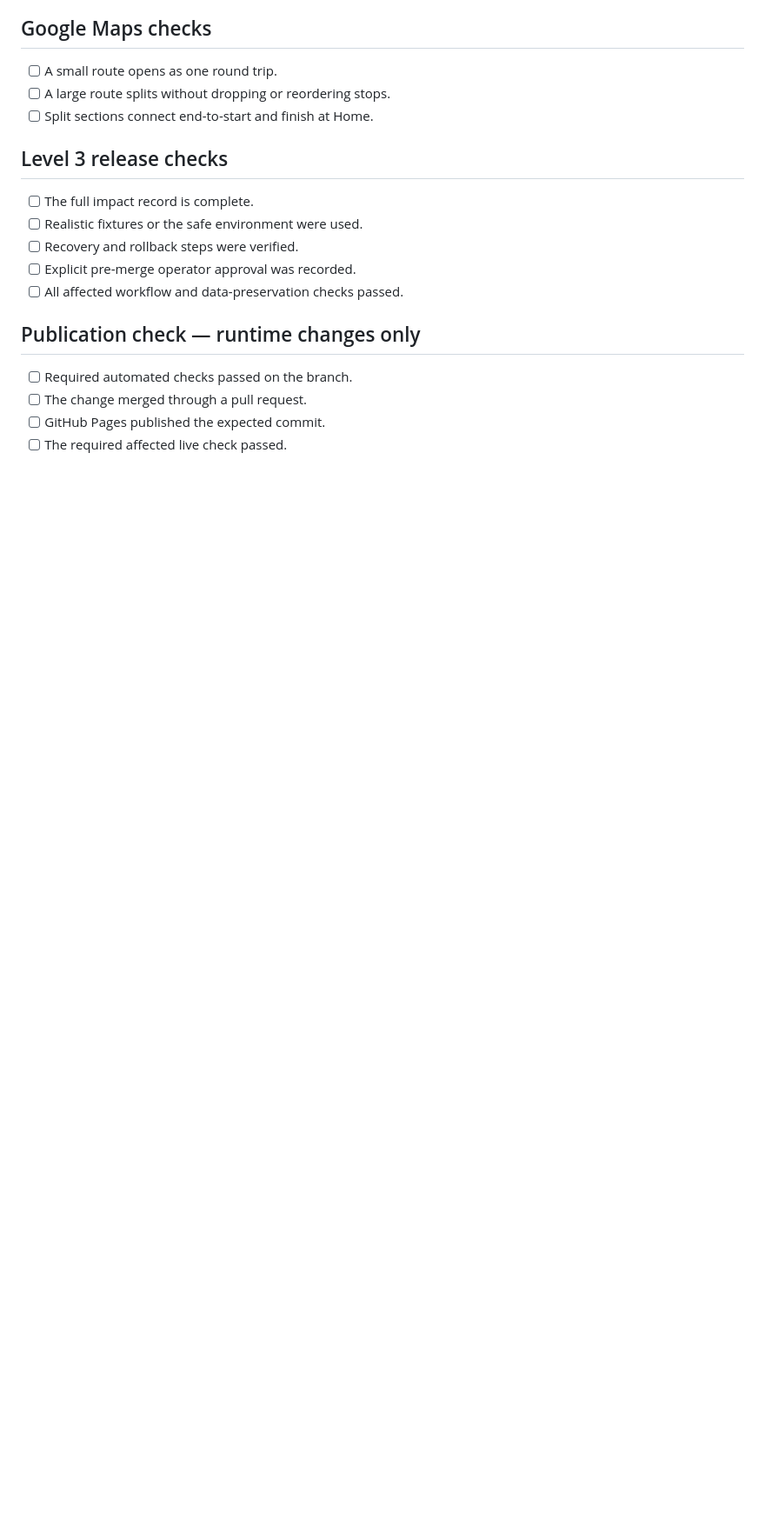
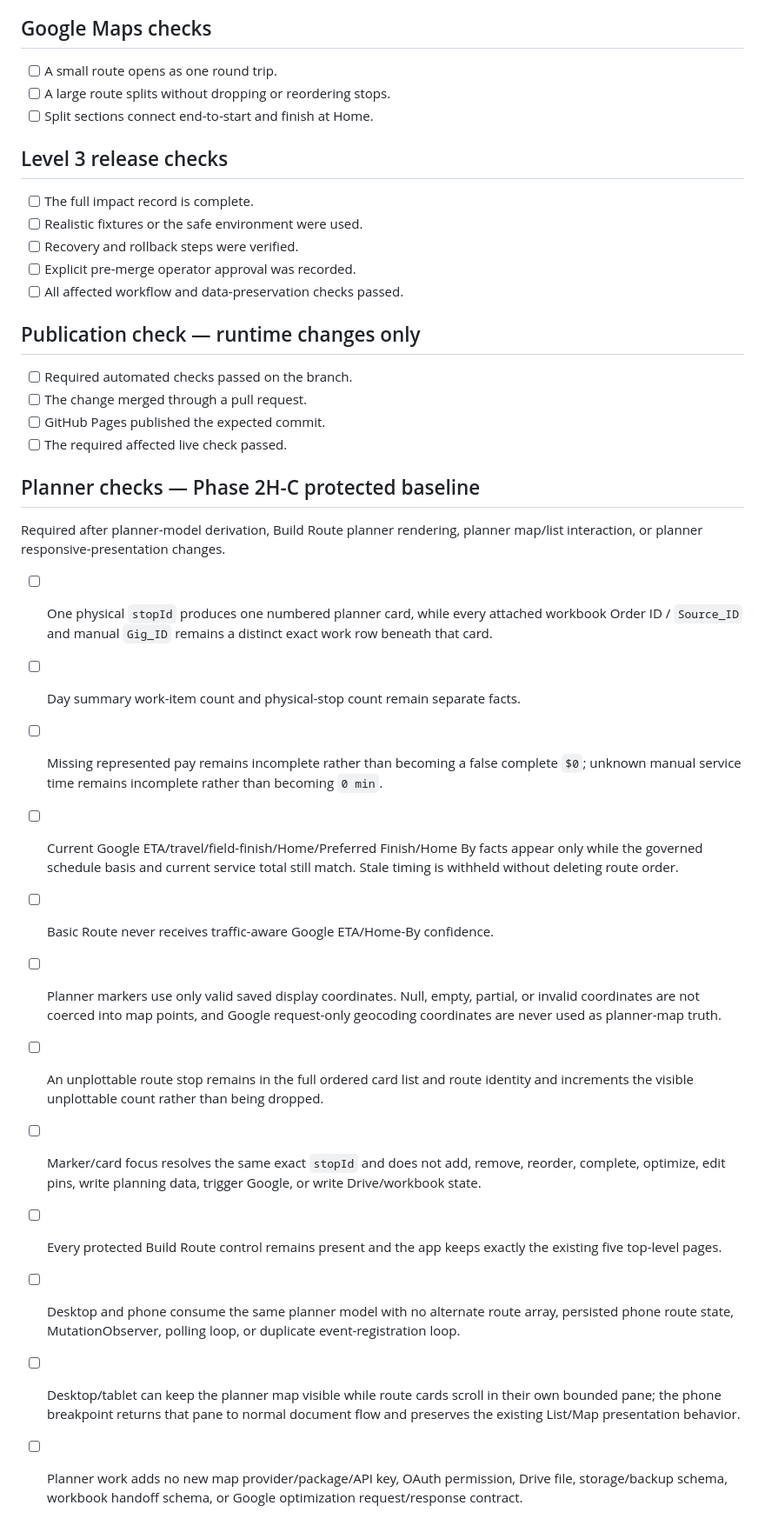
Before and after one commit to timbone72-CC/free-map-router, a Markdown page: REGRESSION_CHECKLIST.md, the part around the change. Shown at 87% size. Rendered like a GitHub page; blank space fills up the shorter version.

Commit message:
Add Phase 2H-C planner regression baseline

```diff
--- a/REGRESSION_CHECKLIST.md
+++ b/REGRESSION_CHECKLIST.md
@@ -365,3 +365,41 @@ Required for Level 3 data changes and any Level 2 import or storage change.
 - [ ] The change merged through a pull request.
 - [ ] GitHub Pages published the expected commit.
 - [ ] The required affected live check passed.
+
+## Planner checks — Phase 2H-C protected baseline
+
+Required after planner-model derivation, Build Route planner rendering, planner
+map/list interaction, or planner responsive-presentation changes.
+
+- [ ] One physical `stopId` produces one numbered planner card, while every
+      attached workbook Order ID / `Source_ID` and manual `Gig_ID` remains a
+      distinct exact work row beneath that card.
+- [ ] Day summary work-item count and physical-stop count remain separate facts.
+- [ ] Missing represented pay remains incomplete rather than becoming a false
+      complete `$0`; unknown manual service time remains incomplete rather than
+      becoming `0 min`.
+- [ ] Current Google ETA/travel/field-finish/Home/Preferred Finish/Home By facts
+      appear only while the governed schedule basis and current service total
+      still match. Stale timing is withheld without deleting route order.
+- [ ] Basic Route never receives traffic-aware Google ETA/Home-By confidence.
+- [ ] Planner markers use only valid saved display coordinates. Null, empty,
+      partial, or invalid coordinates are not coerced into map points, and
+      Google request-only geocoding coordinates are never used as planner-map
+      truth.
+- [ ] An unplottable route stop remains in the full ordered card list and route
+      identity and increments the visible unplottable count rather than being
+      dropped.
+- [ ] Marker/card focus resolves the same exact `stopId` and does not add,
+      remove, reorder, complete, optimize, edit pins, write planning data,
+      trigger Google, or write Drive/workbook state.
+- [ ] Every protected Build Route control remains present and the app keeps
+      exactly the existing five top-level pages.
+- [ ] Desktop and phone consume the same planner model with no alternate route
+      array, persisted phone route state, MutationObserver, polling loop, or
+      duplicate event-registration loop.
+- [ ] Desktop/tablet can keep the planner map visible while route cards scroll in
+      their own bounded pane; the phone breakpoint returns that pane to normal
+      document flow and preserves the existing List/Map presentation behavior.
+- [ ] Planner work adds no new map provider/package/API key, OAuth permission,
+      Drive file, storage/backup schema, workbook handoff schema, or Google
+      optimization request/response contract.
```
